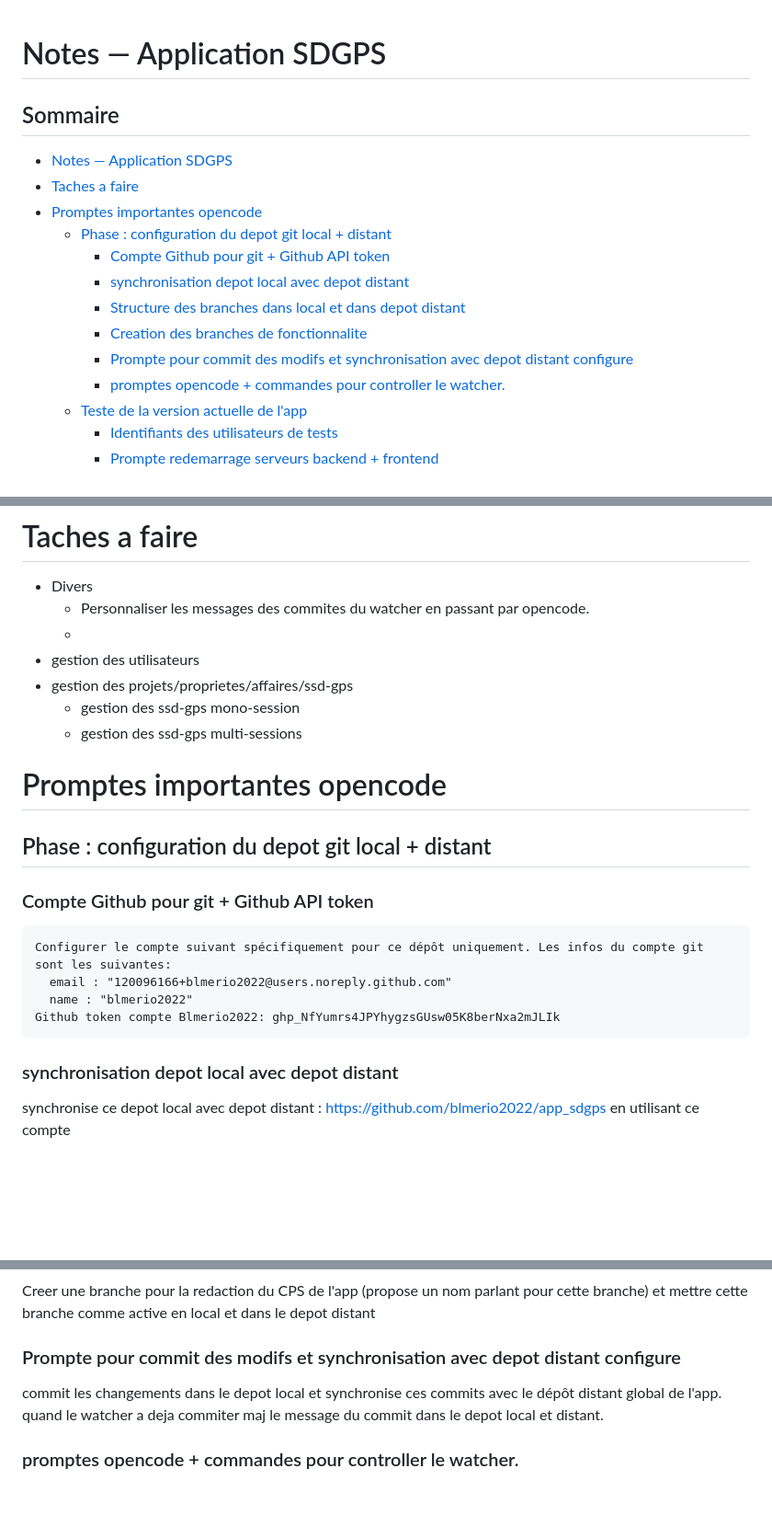
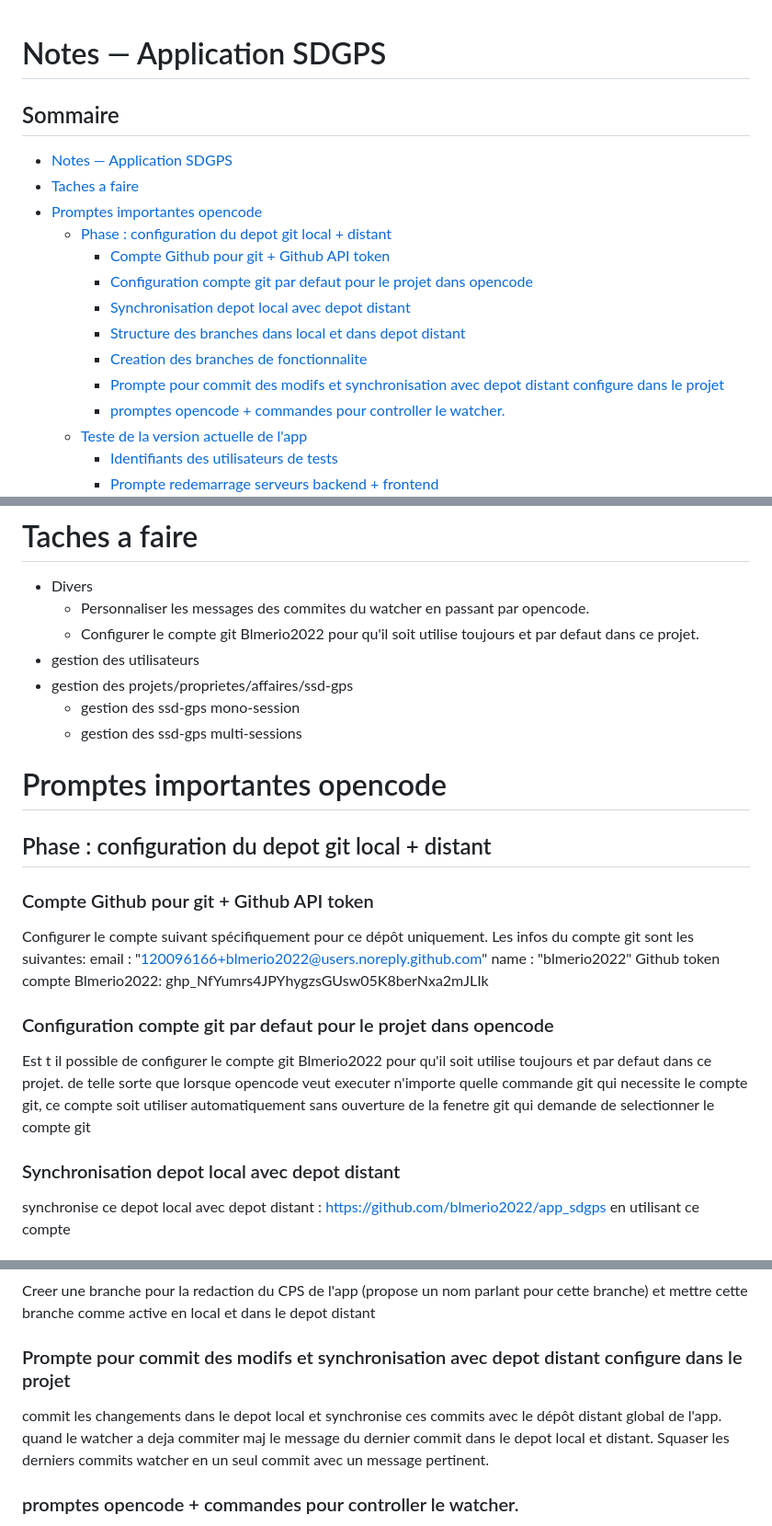
Before and after one commit to onedevasus/app_sdgps, a Markdown page: docs/notes/Notes.md, 3 parts joined by grey strips. Shown at 92% size. GitHub-like rendering; blank space fills up the shorter version.

Commit message:
chore(docs): update Notes.md TOC

```diff
--- a/docs/notes/Notes.md
+++ b/docs/notes/Notes.md
@@ -1,4 +1,10 @@
 # Notes — Application SDGPS
+
+
+
+
+
+
 
 
 
@@ -13,10 +19,11 @@
 - [Promptes importantes opencode](#promptes-importantes-opencode)
   - [Phase : configuration du depot git local + distant](#phase-configuration-du-depot-git-local-distant)
     - [Compte Github pour git + Github API token](#compte-github-pour-git-github-api-token)
-    - [synchronisation depot local avec depot distant](#synchronisation-depot-local-avec-depot-distant)
+    - [Configuration compte git par defaut pour le projet dans opencode](#configuration-compte-git-par-defaut-pour-le-projet-dans-opencode)
+    - [Synchronisation depot local avec depot distant](#synchronisation-depot-local-avec-depot-distant)
     - [Structure des branches dans local et dans depot distant](#structure-des-branches-dans-local-et-dans-depot-distant)
     - [Creation des branches de fonctionnalite](#creation-des-branches-de-fonctionnalite)
-    - [Prompte pour commit des modifs et synchronisation avec depot distant configure](#prompte-pour-commit-des-modifs-et-synchronisation-avec-depot-distant-configure)
+    - [Prompte pour commit des modifs et synchronisation avec depot distant configure dans le projet](#prompte-pour-commit-des-modifs-et-synchronisation-avec-depot-distant-configure-dans-le-projet)
     - [promptes opencode + commandes pour controller le watcher.](#promptes-opencode-commandes-pour-controller-le-watcher)
   - [Teste de la version actuelle de l'app](#teste-de-la-version-actuelle-de-lapp)
     - [Identifiants des utilisateurs de tests](#identifiants-des-utilisateurs-de-tests)
@@ -38,7 +45,7 @@
 # Taches a faire
   - Divers
     - Personnaliser les messages des commites du watcher en passant par opencode.
-    -
+    - Configurer le compte git Blmerio2022 pour qu'il soit utilise toujours et par defaut dans ce projet.
   - gestion des utilisateurs
   - gestion des projets/proprietes/affaires/ssd-gps
     - gestion des ssd-gps mono-session
@@ -48,11 +55,19 @@
 # Promptes importantes opencode
 ## Phase : configuration du depot git local + distant
 ### Compte Github pour git + Github API token
-    Configurer le compte suivant spécifiquement pour ce dépôt uniquement. Les infos du compte git sont les suivantes:
-	  email : "120096166+blmerio2022@users.noreply.github.com"
-	  name : "blmerio2022"
-    Github token compte Blmerio2022: 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
-### synchronisation depot local avec depot distant
+
+Configurer le compte suivant spécifiquement pour ce dépôt uniquement. Les infos du compte git sont les suivantes:
+email : "120096166+blmerio2022@users.noreply.github.com"
+name : "blmerio2022"
+Github token compte Blmerio2022: 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
+
+### Configuration compte git par defaut pour le projet dans opencode
+
+Est t il possible de configurer le compte git Blmerio2022 pour qu'il soit utilise toujours et par defaut dans ce projet. de telle sorte que lorsque opencode veut executer n'importe quelle commande git qui necessite le compte git, ce compte soit utiliser automatiquement sans ouverture de la fenetre git qui demande de selectionner le compte git
+
+
+
+### Synchronisation depot local avec depot distant
 synchronise ce depot local avec depot distant : https://github.com/blmerio2022/app_sdgps en utilisant ce compte
 
 ### Structure des branches dans local et dans depot distant
@@ -62,9 +77,10 @@ ajoute en local et dans depot distant une branche "develop" et l'activer par def
 
 Creer une branche pour la redaction du CPS de l'app (propose un nom parlant pour cette branche) et mettre cette branche comme active en local et dans le depot distant
 
-### Prompte pour commit des modifs et synchronisation avec depot distant configure
+### Prompte pour commit des modifs et synchronisation avec depot distant configure dans le projet
 
-commit les changements dans le depot local et synchronise ces commits  avec le dépôt distant global de l'app. quand le watcher a deja commiter maj le message du commit dans le depot local et distant.
+commit les changements dans le depot local et synchronise ces commits  avec le dépôt distant global de l'app. quand le watcher a deja commiter maj le message du dernier commit dans le depot local et distant.
+Squaser les derniers commits watcher en un seul commit avec un message pertinent.
 
 
 ### promptes opencode + commandes pour controller le watcher.
```
